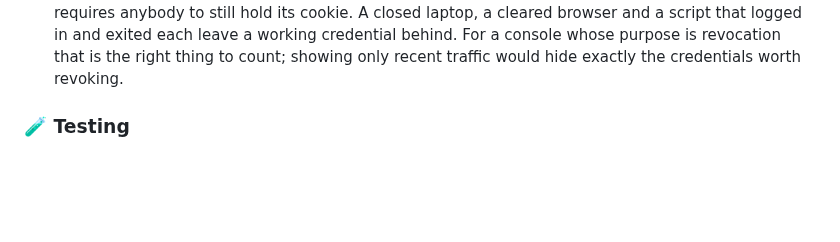
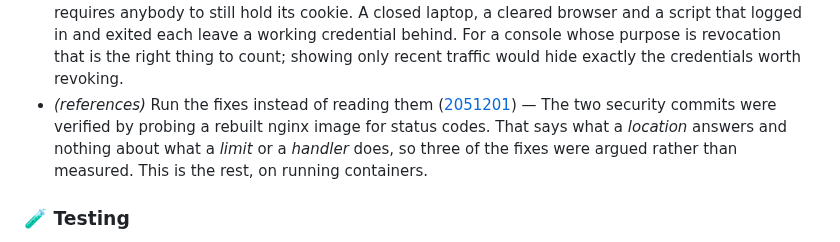
Before and after one commit to murat-akpinar/OpenBerat, a Markdown page: CHANGELOG.md, the part around the change. GitHub-like rendering; blank space fills up the shorter version.

Commit message:
chore(changelog): update
Signed-off-by: Murat AKPINAR <akpinarmurat@protonmail.com>

```diff
--- a/CHANGELOG.md
+++ b/CHANGELOG.md
@@ -104,6 +104,7 @@
 - *(todo)* Phase 7 — what reading the finished code found ([f41f189](https://github.com/murat-akpinar/OpenBerat/commit/f41f189de8001677b9b91c5741f038b1ea5dfdd7)) — Five boxes, none of them found by a failing test. The chain works and is measured; these are the places where the code, the compose file or a sentence in a comment stops serving whoever has to run it.
 - *(adr)* 0026 the audit screen ships in v1, 0027 no frontend framework ([3b7733f](https://github.com/murat-akpinar/OpenBerat/commit/3b7733fcd43f20db5b179e3c65bff9b4e8740d82)) — Two decisions that arrive together, because neither happens without the other: v1 gets one admin screen, and it is written without a framework — which settles what the vendored Alpine build was being kept for.
 - *(adr)* Say what a row in the Live tab is, and what it is not ([8cc733d](https://github.com/murat-akpinar/OpenBerat/commit/8cc733d76aa9dc15bf46a92781b350d5333a06a1)) — Opening the tab on the lab showed 60 sessions across 8 subjects for a directory with two users, and every one of them was real. That is the list working, not failing — but the screen did not say so, and "who is connected" and "what would still authenticate" read alike while only the second is true. Both the ADR and the page say it now: a session lives in Redis until it is signed out or expires seven days later, and nothing requires anybody to still hold its cookie. A closed laptop, a cleared browser and a script that logged in and exited each leave a working credential behind. For a console whose purpose is revocation that is the right thing to count; showing only recent traffic would hide exactly the credentials worth revoking.
+- *(references)* Run the fixes instead of reading them ([2051201](https://github.com/murat-akpinar/OpenBerat/commit/205120172566d29633a44195ac11fb8aeef04163)) — The two security commits were verified by probing a rebuilt nginx image for status codes. That says what a *location* answers and nothing about what a *limit* or a *handler* does, so three of the fixes were argued rather than measured. This is the rest, on running containers.
 
 ### 🧪 Testing
 
```
